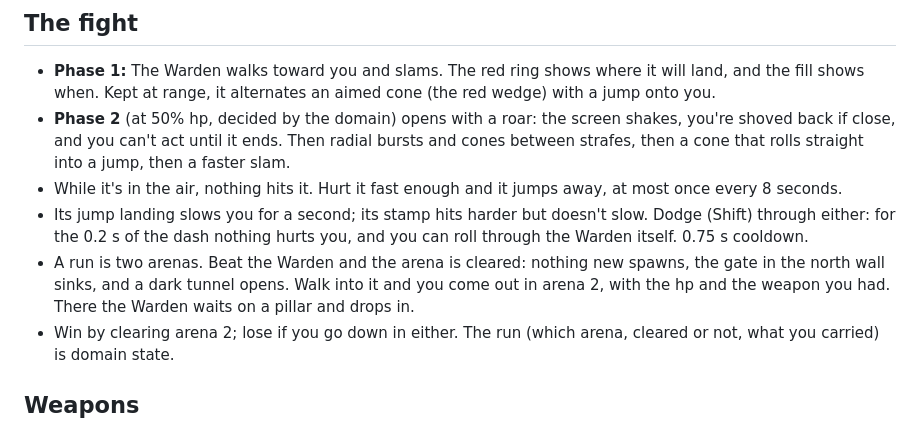
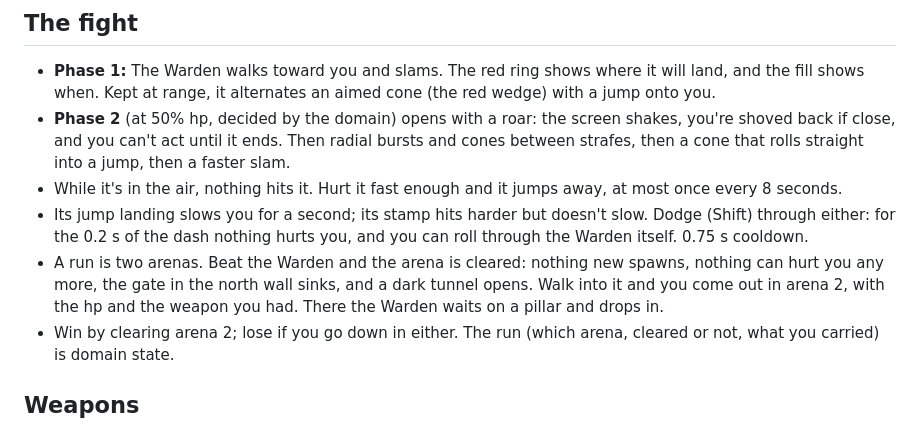
Before and after one commit to urostripunovic/ecs-ddd-experiment, a Markdown page: README.md, the part around the change. GitHub-like rendering.

```diff
--- a/README.md
+++ b/README.md
@@ -31,7 +31,7 @@ Add `?bossHp=200` to the URL for a short fight while tuning, and `?seed=7` for a
 - **Phase 2** (at 50% hp, decided by the domain) opens with a roar: the screen shakes, you're shoved back if close, and you can't act until it ends. Then radial bursts and cones between strafes, then a cone that rolls straight into a jump, then a faster slam.
 - While it's in the air, nothing hits it. Hurt it fast enough and it jumps away, at most once every 8 seconds.
 - Its jump landing slows you for a second; its stamp hits harder but doesn't slow. Dodge (Shift) through either: for the 0.2 s of the dash nothing hurts you, and you can roll through the Warden itself. 0.75 s cooldown.
-- A run is two arenas. Beat the Warden and the arena is cleared: nothing new spawns, the gate in the north wall sinks, and a dark tunnel opens. Walk into it and you come out in arena 2, with the hp and the weapon you had. There the Warden waits on a pillar and drops in.
+- A run is two arenas. Beat the Warden and the arena is cleared: nothing new spawns, nothing can hurt you any more, the gate in the north wall sinks, and a dark tunnel opens. Walk into it and you come out in arena 2, with the hp and the weapon you had. There the Warden waits on a pillar and drops in.
 - Win by clearing arena 2; lose if you go down in either. The run (which arena, cleared or not, what you carried) is domain state.
 
 ## Weapons
```
Also changed, not shown: docs/ARCHITECTURE.md (+2 -2 lines), 1 other file.
